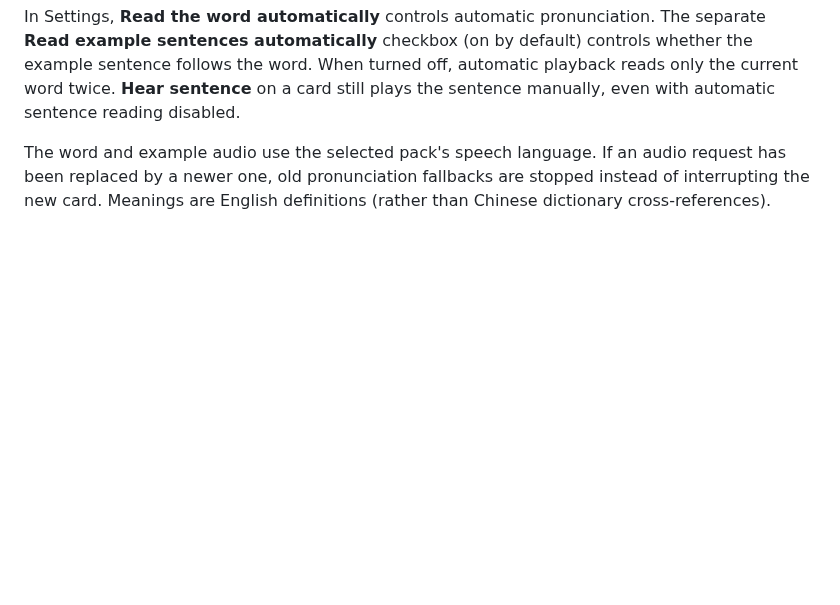
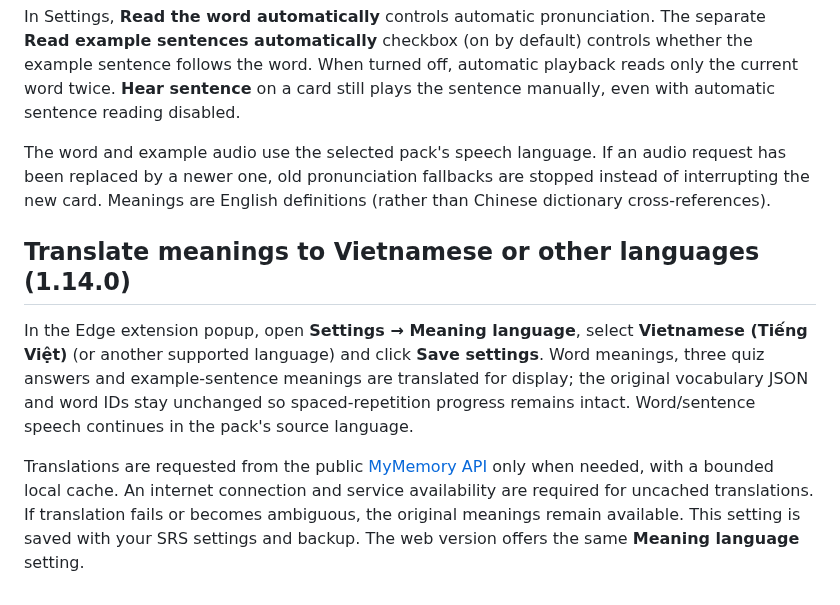
Before and after one commit to qqd99/onewordeveryminutes, a Markdown page: README.md, the part around the change. Rendered like a GitHub page; blank space fills up the shorter version.

Commit message:
Expose translation language preference and document online meanings

```diff
--- a/README.md
+++ b/README.md
@@ -52,3 +52,9 @@ The word meaning is hidden until the learner chooses one of three shuffled meani
 In Settings, **Read the word automatically** controls automatic pronunciation. The separate **Read example sentences automatically** checkbox (on by default) controls whether the example sentence follows the word. When turned off, automatic playback reads only the current word twice. **Hear sentence** on a card still plays the sentence manually, even with automatic sentence reading disabled.
 
 The word and example audio use the selected pack's speech language. If an audio request has been replaced by a newer one, old pronunciation fallbacks are stopped instead of interrupting the new card. Meanings are English definitions (rather than Chinese dictionary cross-references).
+
+## Translate meanings to Vietnamese or other languages (1.14.0)
+
+In the Edge extension popup, open **Settings → Meaning language**, select **Vietnamese (Tiếng Việt)** (or another supported language) and click **Save settings**. Word meanings, three quiz answers and example-sentence meanings are translated for display; the original vocabulary JSON and word IDs stay unchanged so spaced-repetition progress remains intact. Word/sentence speech continues in the pack's source language.
+
+Translations are requested from the public [MyMemory API](https://mymemory.translated.net/doc/spec.php) only when needed, with a bounded local cache. An internet connection and service availability are required for uncached translations. If translation fails or becomes ambiguous, the original meanings remain available. This setting is saved with your SRS settings and backup. The web version offers the same **Meaning language** setting.
```
